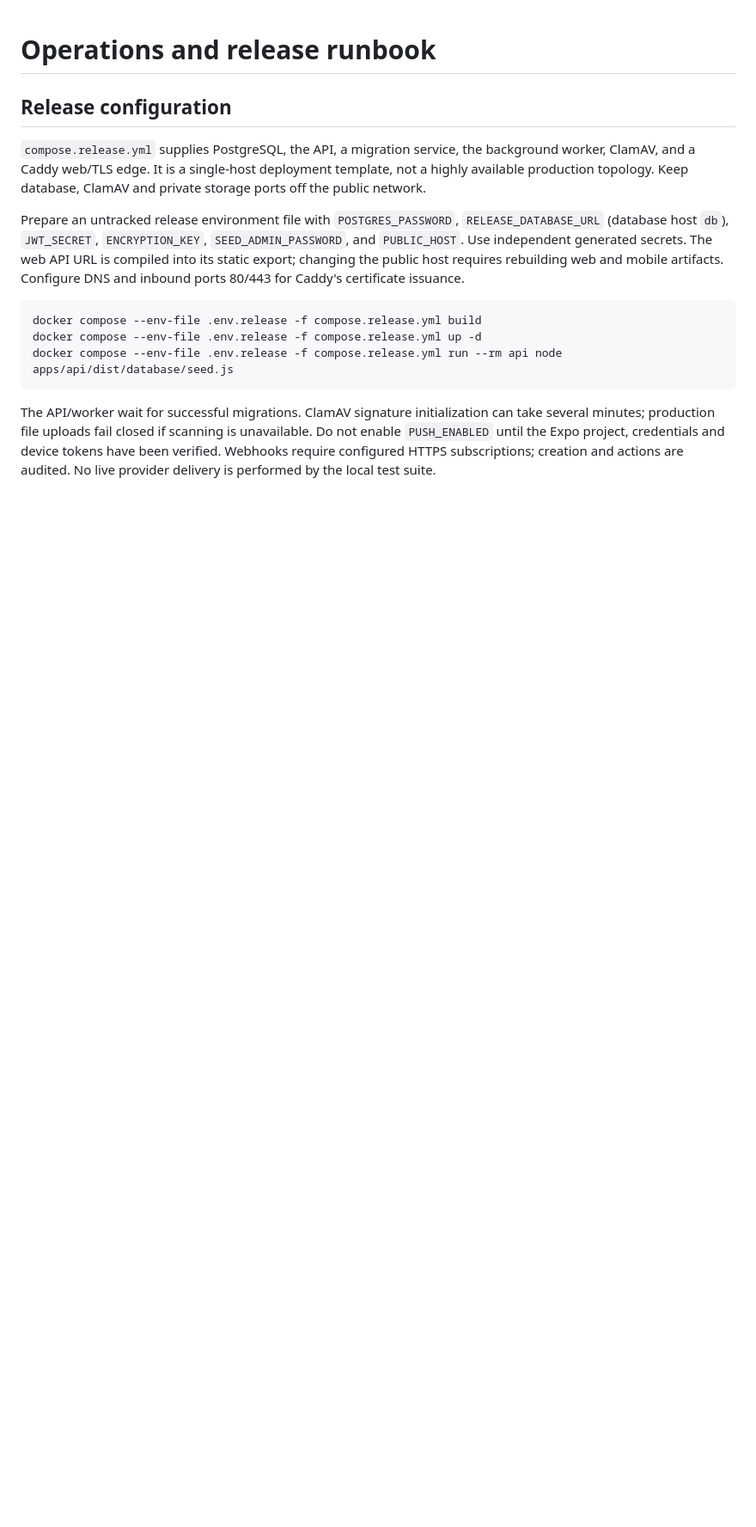
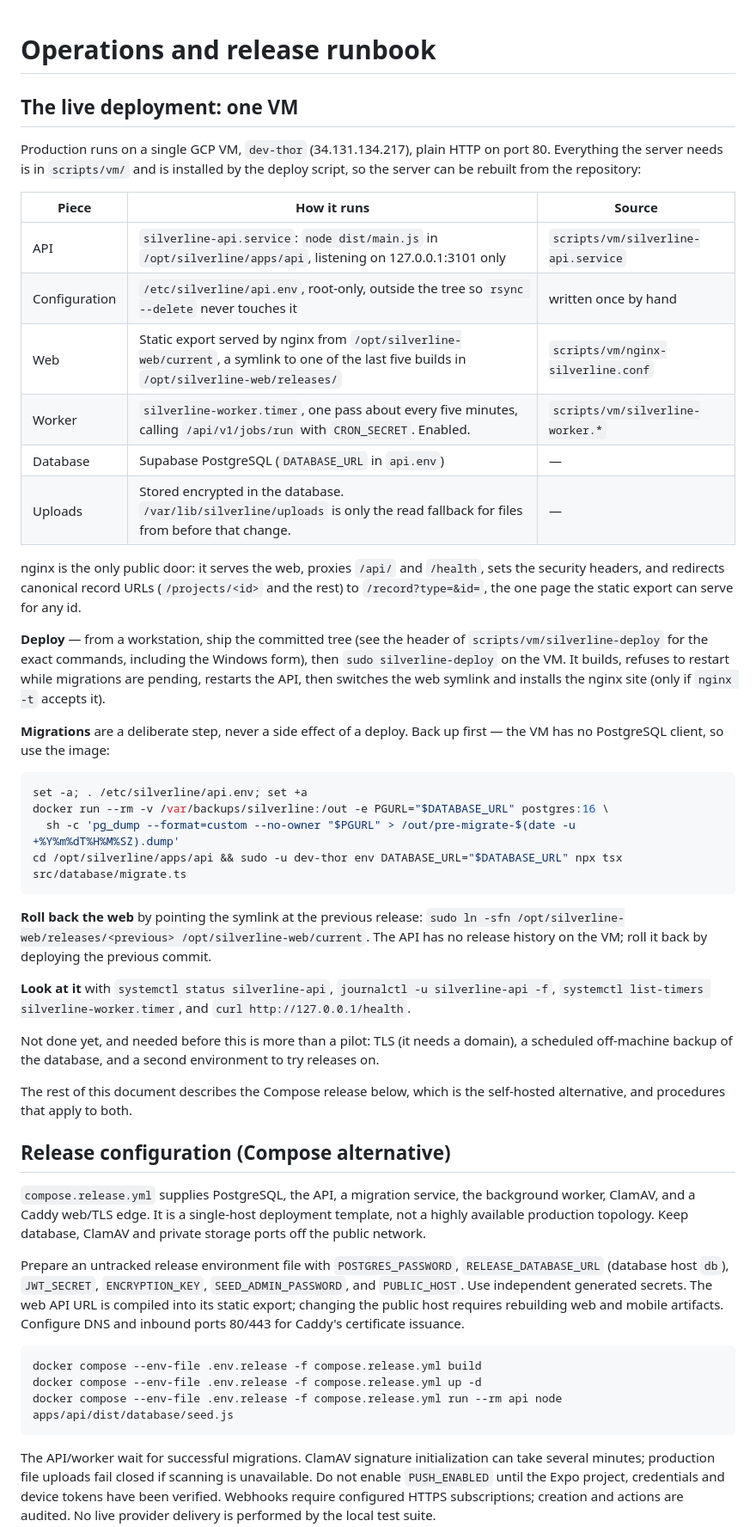
Before and after one commit to srsskumar/silverlineERP, a Markdown page: docs/OPERATIONS.md, the part around the change. Shown at 86% size. Drawn GitHub-style; blank space fills up the shorter version.

Commit message:
docs: say how production actually runs
OPERATIONS described only the Compose release, and ARCHITECTURE describes
NestJS, a Kotlin app and Kubernetes. Production is one VM with nginx, a
systemd API, a Supabase database and a worker timer, and none of the docs
said so. OPERATIONS now opens with that deployment: deploy, migrate with a
backup first, roll back the web, and where to look. ARCHITECTURE keeps the
target design but says up front where the code differs.

Co-Authored-By: Claude Opus 5 (1M context) <noreply@anthropic.com>
Claude-Session: https://claude.ai/code/session_01NRGvQhgKaYafgD4t4fEeff

````diff
--- a/docs/OPERATIONS.md
+++ b/docs/OPERATIONS.md
@@ -1,6 +1,40 @@
 # Operations and release runbook
 
-## Release configuration
+## The live deployment: one VM
+
+Production runs on a single GCP VM, `dev-thor` (34.131.134.217), plain HTTP on port 80. Everything the server needs is in `scripts/vm/` and is installed by the deploy script, so the server can be rebuilt from the repository:
+
+| Piece | How it runs | Source |
+| --- | --- | --- |
+| API | `silverline-api.service`: `node dist/main.js` in `/opt/silverline/apps/api`, listening on 127.0.0.1:3101 only | `scripts/vm/silverline-api.service` |
+| Configuration | `/etc/silverline/api.env`, root-only, outside the tree so `rsync --delete` never touches it | written once by hand |
+| Web | Static export served by nginx from `/opt/silverline-web/current`, a symlink to one of the last five builds in `/opt/silverline-web/releases/` | `scripts/vm/nginx-silverline.conf` |
+| Worker | `silverline-worker.timer`, one pass about every five minutes, calling `/api/v1/jobs/run` with `CRON_SECRET`. Enabled. | `scripts/vm/silverline-worker.*` |
+| Database | Supabase PostgreSQL (`DATABASE_URL` in `api.env`) | — |
+| Uploads | Stored encrypted in the database. `/var/lib/silverline/uploads` is only the read fallback for files from before that change. | — |
+
+nginx is the only public door: it serves the web, proxies `/api/` and `/health`, sets the security headers, and redirects canonical record URLs (`/projects/<id>` and the rest) to `/record?type=&id=`, the one page the static export can serve for any id.
+
+**Deploy** — from a workstation, ship the committed tree (see the header of `scripts/vm/silverline-deploy` for the exact commands, including the Windows form), then `sudo silverline-deploy` on the VM. It builds, refuses to restart while migrations are pending, restarts the API, then switches the web symlink and installs the nginx site (only if `nginx -t` accepts it).
+
+**Migrations** are a deliberate step, never a side effect of a deploy. Back up first — the VM has no PostgreSQL client, so use the image:
+
+```sh
+set -a; . /etc/silverline/api.env; set +a
+docker run --rm -v /var/backups/silverline:/out -e PGURL="$DATABASE_URL" postgres:16 \
+  sh -c 'pg_dump --format=custom --no-owner "$PGURL" > /out/pre-migrate-$(date -u +%Y%m%dT%H%M%SZ).dump'
+cd /opt/silverline/apps/api && sudo -u dev-thor env DATABASE_URL="$DATABASE_URL" npx tsx src/database/migrate.ts
+```
+
+**Roll back the web** by pointing the symlink at the previous release: `sudo ln -sfn /opt/silverline-web/releases/<previous> /opt/silverline-web/current`. The API has no release history on the VM; roll it back by deploying the previous commit.
+
+**Look at it** with `systemctl status silverline-api`, `journalctl -u silverline-api -f`, `systemctl list-timers silverline-worker.timer`, and `curl http://127.0.0.1/health`.
+
+Not done yet, and needed before this is more than a pilot: TLS (it needs a domain), a scheduled off-machine backup of the database, and a second environment to try releases on.
+
+The rest of this document describes the Compose release below, which is the self-hosted alternative, and procedures that apply to both.
+
+## Release configuration (Compose alternative)
 
 `compose.release.yml` supplies PostgreSQL, the API, a migration service, the background worker, ClamAV, and a Caddy web/TLS edge. It is a single-host deployment template, not a highly available production topology. Keep database, ClamAV and private storage ports off the public network.
 
````
Also changed, not shown: ARCHITECTURE.md (+12 -0 lines).
